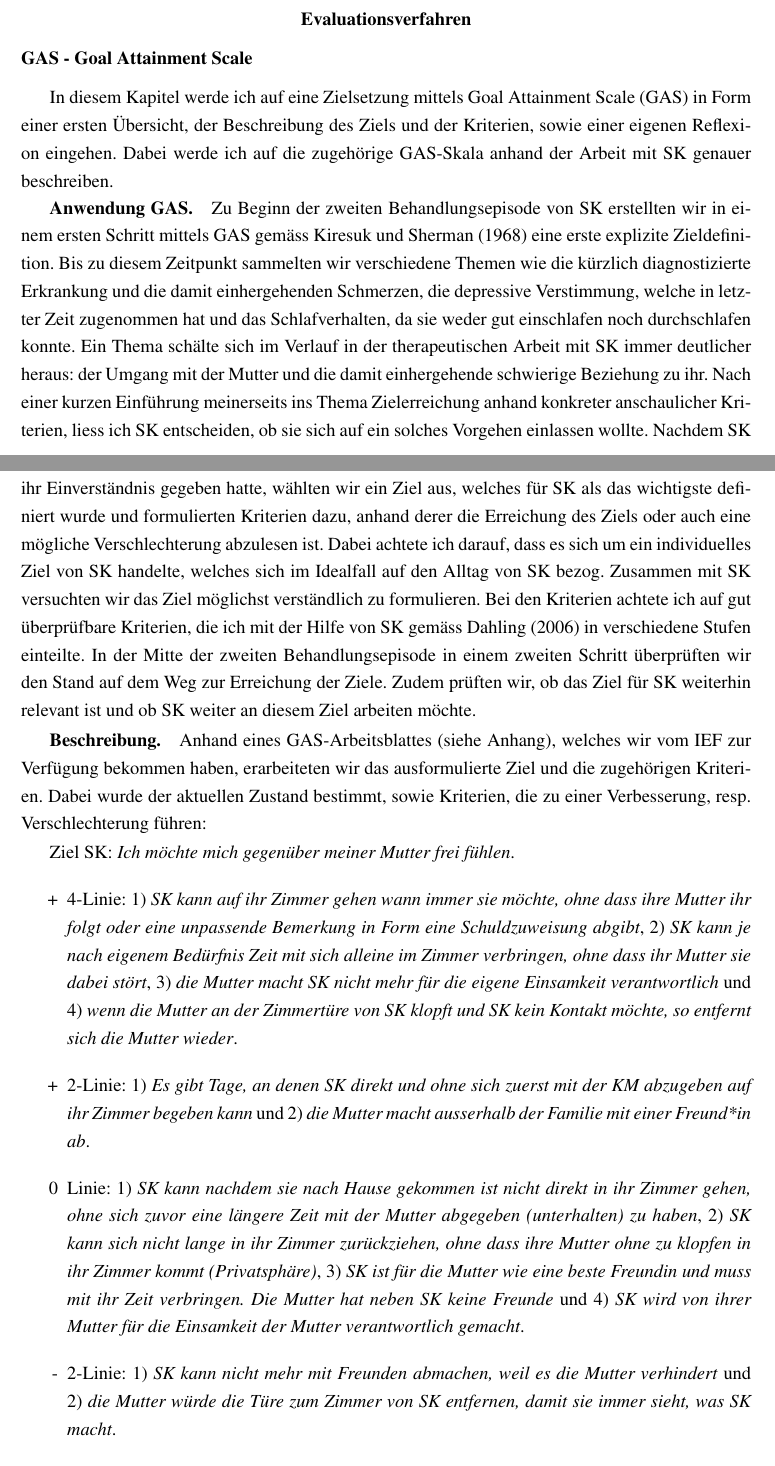
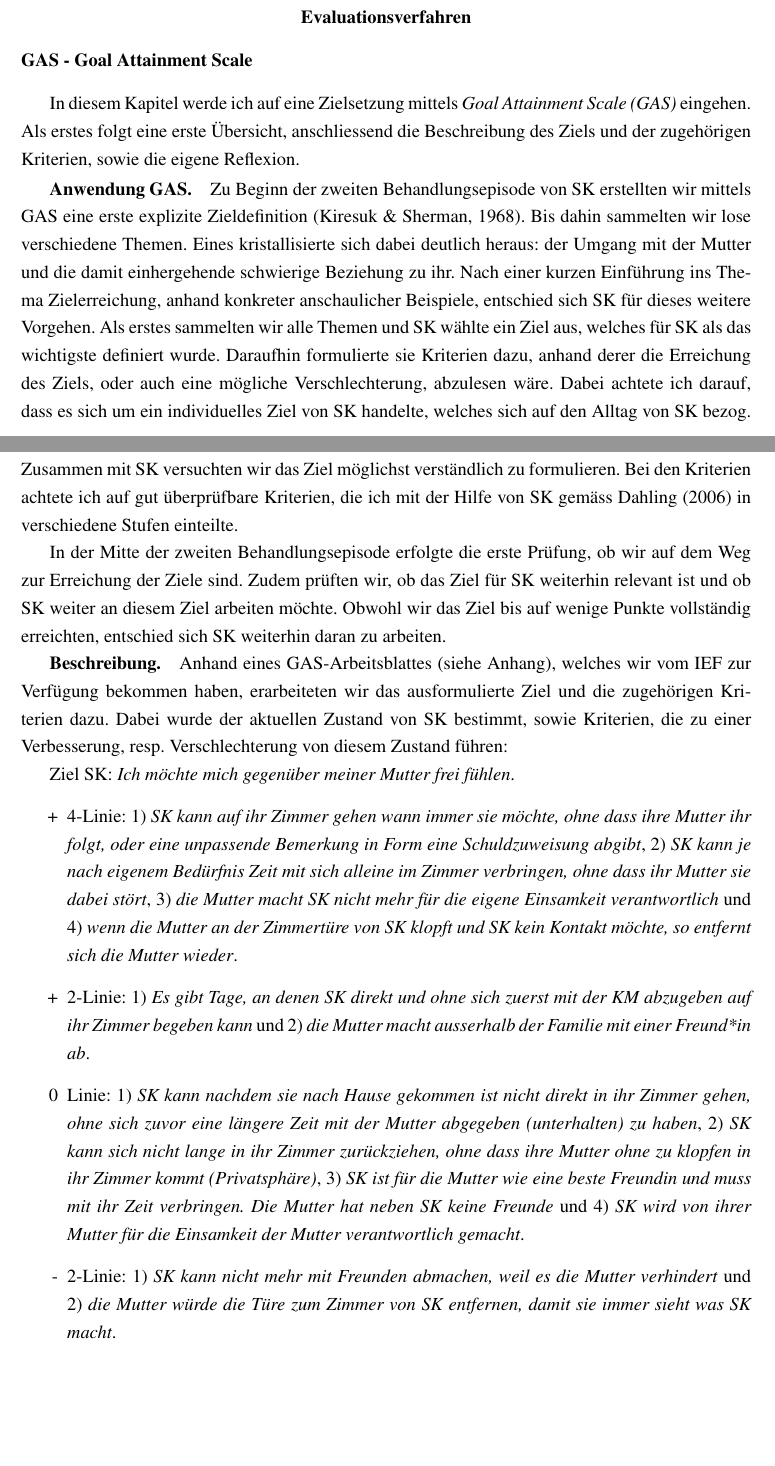
Before and after one commit to tilljernst/IefAbschlussarbeit2021, a LaTeX paper (main.tex, which reads content/evaluation.tex): two parts of pages 27 and 28 of 57, joined at a grey line, cut so that both start at the same text, the shorter picture padded with empty space. Compiled offline with pdfLaTeX.

Commit message:
Kapitel Eval Verfahren überarbeitet

```diff
--- a/content/evaluation.tex
+++ b/content/evaluation.tex
@@ -1,21 +1,22 @@
 % Evaluationsverfahren
 % ********************
-%TODO: Aktueller Überarbeitungsstand
 \section{Evaluations\-verfahren}\label{sec:Evaluationsverfahren}
 
 \subsection{GAS - Goal Attainment Scale}
-In diesem Kapitel werde ich auf eine Zielsetzung mittels \acf{gas} in Form einer ersten Übersicht, der Beschreibung des Ziels und der Kriterien, sowie einer eigenen Reflexion eingehen. Dabei werde ich auf die zugehörige \ac{gas}-Skala anhand der Arbeit mit SK genauer beschreiben.
+In diesem Kapitel werde ich auf eine Zielsetzung mittels \textit{\acf{gas}} eingehen. Als erstes folgt eine erste Übersicht, anschliessend die Beschreibung des Ziels und der zugehörigen Kriterien, sowie die eigene Reflexion.
 
 \subsubsection{Anwendung GAS}
-Zu Beginn der zweiten Behandlungsepisode von SK erstellten wir in einem ersten Schritt mittels \ac{gas} gemäss \citeA{Kiresuk1968} eine erste explizite Zieldefinition. Bis zu diesem Zeitpunkt sammelten wir verschiedene Themen wie die kürzlich diagnostizierte Erkrankung und die damit einhergehenden Schmerzen, die depressive Verstimmung, welche in letzter Zeit zugenommen hat und das Schlafverhalten, da sie weder gut einschlafen noch durchschlafen konnte. Ein Thema schälte sich im Verlauf in der therapeutischen Arbeit mit SK immer deutlicher heraus: der Umgang mit der Mutter und die damit einhergehende schwierige Beziehung zu ihr. Nach einer kurzen Einführung meinerseits ins Thema Zielerreichung anhand konkreter anschaulicher Kriterien, liess ich SK entscheiden, ob sie sich auf ein solches Vorgehen einlassen wollte. Nachdem SK ihr Einverständnis gegeben hatte, wählten wir ein Ziel aus, welches für SK als das wichtigste definiert wurde und formulierten Kriterien dazu, anhand derer die Erreichung des Ziels oder auch eine mögliche Verschlechterung abzulesen ist. Dabei achtete ich darauf, dass es sich um ein individuelles Ziel von SK handelte, welches sich im Idealfall auf den Alltag von SK bezog. Zusammen mit SK versuchten wir das Ziel möglichst verständlich zu formulieren. Bei den Kriterien achtete ich auf gut überprüfbare Kriterien, die ich mit der Hilfe von SK gemäss \citeA{Dahling2006} in verschiedene Stufen einteilte. In der Mitte der zweiten Behandlungsepisode in einem zweiten Schritt überprüften wir den Stand auf dem Weg zur Erreichung der Ziele. Zudem prüften wir, ob das Ziel für SK weiterhin relevant ist und ob SK weiter an diesem Ziel arbeiten möchte.
+Zu Beginn der zweiten Behandlungsepisode von SK erstellten wir mittels \ac{gas}  eine erste explizite Zieldefinition \cite{Kiresuk1968}. Bis dahin sammelten wir lose verschiedene Themen. Eines kristallisierte sich dabei deutlich heraus: der Umgang mit der Mutter und die damit einhergehende schwierige Beziehung zu ihr. Nach einer kurzen Einführung ins Thema Zielerreichung, anhand konkreter anschaulicher Beispiele, entschied sich SK für dieses weitere Vorgehen. Als erstes sammelten wir alle Themen und SK wählte ein Ziel aus, welches für SK als das wichtigste definiert wurde. Daraufhin formulierte sie Kriterien dazu, anhand derer die Erreichung des Ziels, oder auch eine mögliche Verschlechterung, abzulesen wäre. Dabei achtete ich darauf, dass es sich um ein individuelles Ziel von SK handelte, welches sich auf den Alltag von SK bezog. Zusammen mit SK versuchten wir das Ziel möglichst verständlich zu formulieren. Bei den Kriterien achtete ich auf gut überprüfbare Kriterien, die ich mit der Hilfe von SK gemäss \citeA{Dahling2006} in verschiedene Stufen einteilte.
+
+In der Mitte der zweiten Behandlungsepisode erfolgte die erste Prüfung, ob wir auf dem Weg zur Erreichung der Ziele sind. Zudem prüften wir, ob das Ziel für SK weiterhin relevant ist und ob SK weiter an diesem Ziel arbeiten möchte. Obwohl wir das Ziel bis auf wenige Punkte vollständig erreichten, entschied sich SK weiterhin daran zu arbeiten.
 
 \subsubsection{Beschreibung}
-Anhand eines \ac{gas}-Arbeitsblattes (siehe Anhang), welches wir vom \ac{ief} zur Verfügung bekommen haben, erarbeiteten wir das ausformulierte Ziel und die zugehörigen Kriterien. Dabei wurde der aktuellen Zustand bestimmt, sowie Kriterien, die zu einer Verbesserung, resp. Verschlechterung führen:
+Anhand eines \ac{gas}-Arbeitsblattes (siehe Anhang), welches wir vom \ac{ief} zur Verfügung bekommen haben, erarbeiteten wir das ausformulierte Ziel und die zugehörigen Kriterien dazu. Dabei wurde der aktuellen Zustand von SK bestimmt, sowie Kriterien, die zu einer Verbesserung, resp. Verschlechterung von diesem Zustand führen:
 
 Ziel SK: \textit{Ich möchte mich gegenüber meiner Mutter frei fühlen}.
 \begin{itemize}
-   \item[+] 4-Linie: 1) \textit{SK kann auf ihr Zimmer gehen wann immer sie möchte, ohne dass ihre Mutter ihr folgt oder eine unpassende Bemerkung in Form eine Schuldzuweisung abgibt}, 2) \textit{SK kann je nach eigenem Bedürfnis Zeit mit sich alleine im Zimmer verbringen, ohne dass ihr Mutter sie dabei stört}, 3) \textit{die Mutter macht SK nicht mehr für die eigene Einsamkeit verantwortlich} und 4) \textit{wenn die Mutter an der Zimmertüre von SK klopft und SK kein Kontakt möchte, so entfernt sich die Mutter wieder}.
+   \item[+] 4-Linie: 1) \textit{SK kann auf ihr Zimmer gehen wann immer sie möchte, ohne dass ihre Mutter ihr folgt, oder eine unpassende Bemerkung in Form eine Schuldzuweisung abgibt}, 2) \textit{SK kann je nach eigenem Bedürfnis Zeit mit sich alleine im Zimmer verbringen, ohne dass ihr Mutter sie dabei stört}, 3) \textit{die Mutter macht SK nicht mehr für die eigene Einsamkeit verantwortlich} und 4) \textit{wenn die Mutter an der Zimmertüre von SK klopft und SK kein Kontakt möchte, so entfernt sich die Mutter wieder}.
    \item[+] 2-Linie: 1) \textit{Es gibt Tage, an denen SK direkt und ohne sich zuerst mit der KM abzugeben auf ihr Zimmer begeben kann} und 2) \textit{die Mutter macht ausserhalb der Familie mit einer Freund*in ab}.
   \item[0] Linie: 1) \textit{SK kann nachdem sie nach Hause gekommen ist nicht direkt in ihr Zimmer gehen, ohne sich zuvor eine längere Zeit mit der Mutter abgegeben (unterhalten) zu haben}, 2) \textit{SK kann sich nicht lange in ihr Zimmer zurückziehen, ohne dass ihre Mutter ohne zu klopfen in ihr Zimmer kommt (Privatsphäre)}, 3) \textit{SK ist für die Mutter wie eine beste Freundin und muss mit ihr Zeit verbringen. Die Mutter hat neben SK keine Freunde} und 4) \textit{SK wird von ihrer Mutter für die Einsamkeit der Mutter verantwortlich gemacht}.
- \item[-] 2-Linie: 1) \textit{SK kann nicht mehr mit Freunden abmachen, weil es die Mutter verhindert} und 2) \textit{die Mutter würde die Türe zum Zimmer von SK entfernen, damit sie immer sieht, was SK macht}.
+ \item[-] 2-Linie: 1) \textit{SK kann nicht mehr mit Freunden abmachen, weil es die Mutter verhindert} und 2) \textit{die Mutter würde die Türe zum Zimmer von SK entfernen, damit sie immer sieht was SK macht}.
 \end{itemize}
```
Also changed, not shown: content/Lernprozess.tex (+1 -1 lines), content/evaluation.tex (12 more changed lines).
